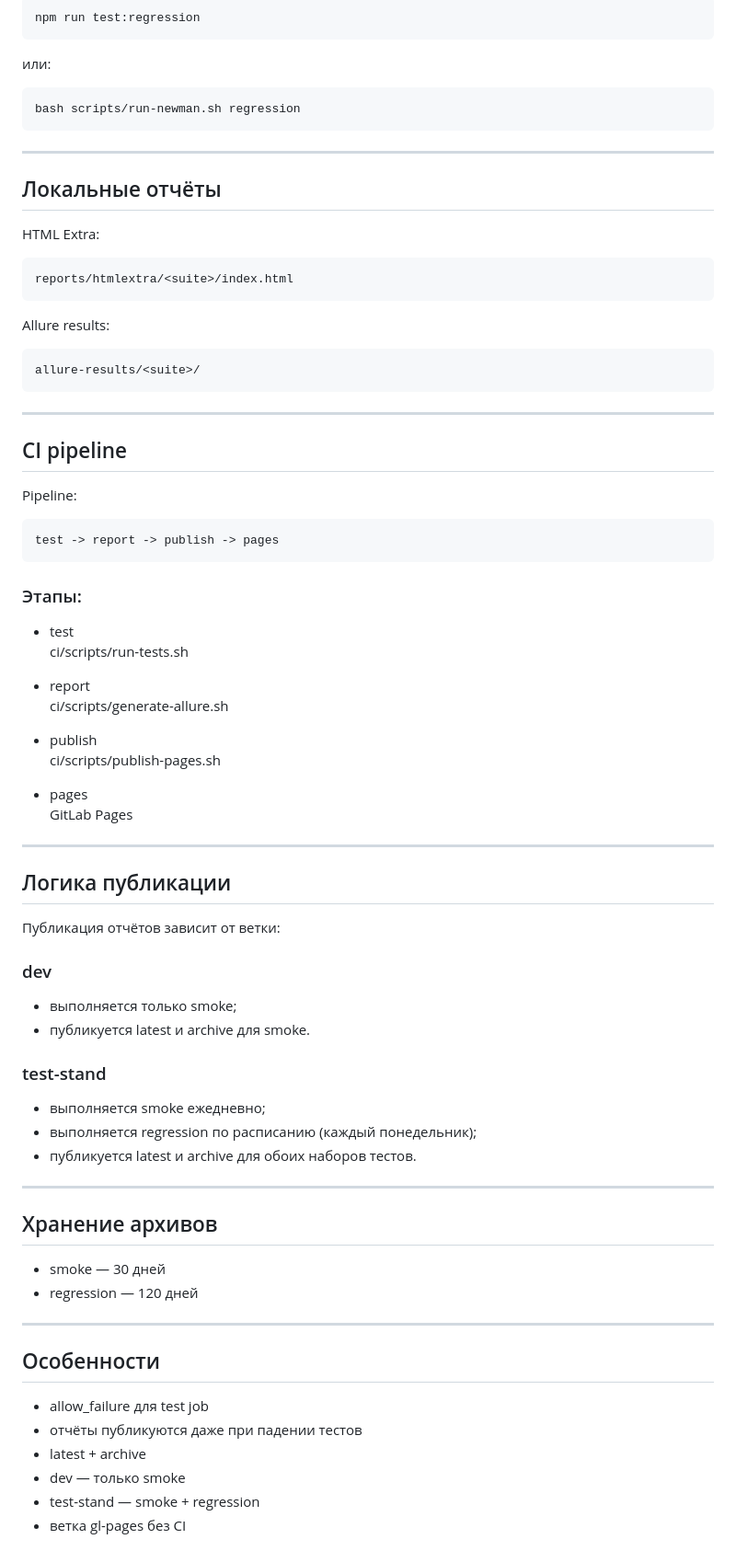
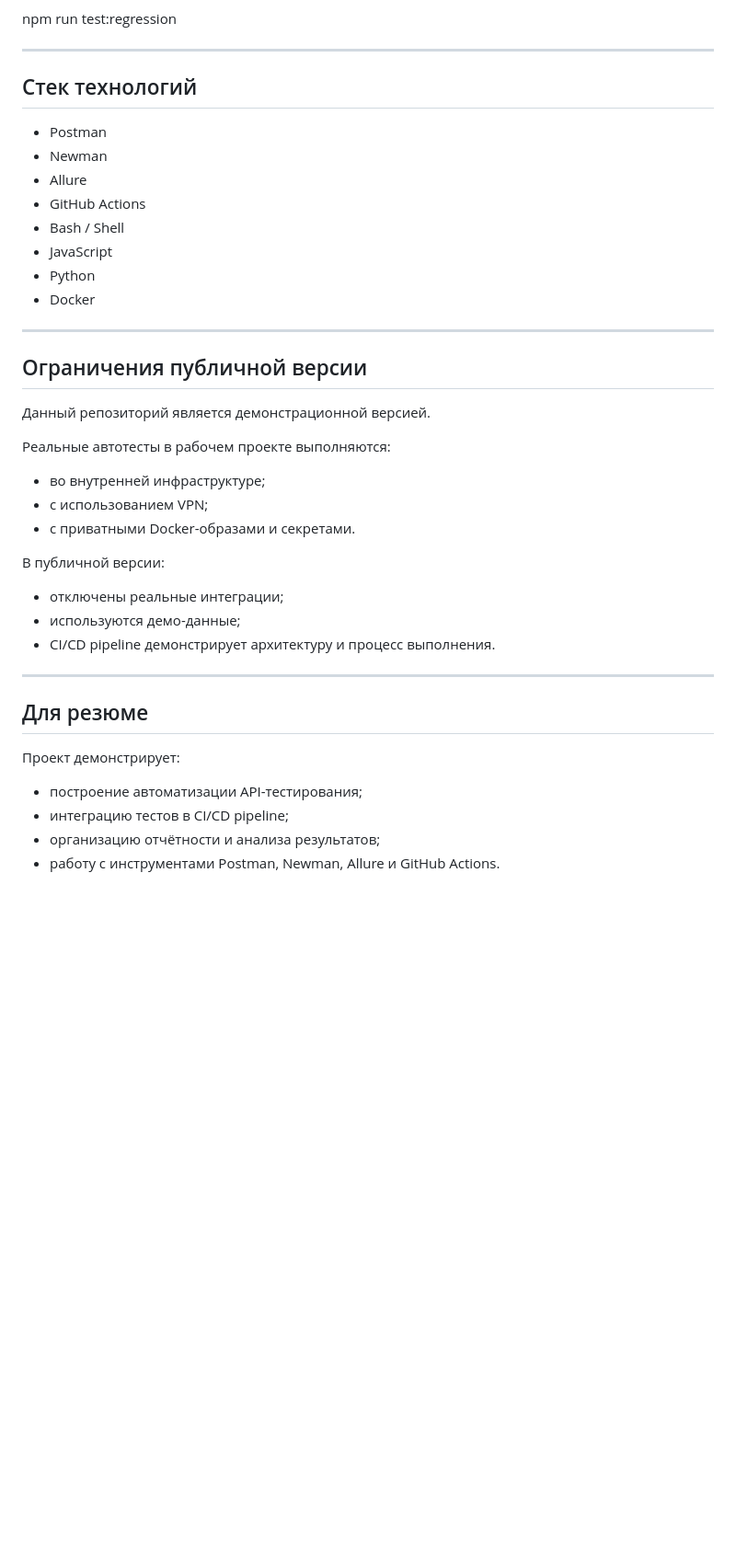
Before and after one commit to ChInessa/api-testing-strategy-portfolio, a Markdown page: README.md, the part around one of its changes. Shown at 92% size. Rendered like a GitHub page; blank space fills up the shorter version.

Commit message:
Финальная версия README для портфолио

````diff
--- a/README.md
+++ b/README.md
@@ -115,79 +90,40 @@ bash scripts/run-newman.sh smoke
 npm run test:regression
-```
-
-или:
-
-```bash
-bash scripts/run-newman.sh regression
-```
 
 ---
 
-## Локальные отчёты
+## Стек технологий
 
-HTML Extra:
-```
-reports/htmlextra/<suite>/index.html
-```
-
-Allure results:
-```
-allure-results/<suite>/
-```
+- Postman
+- Newman
+- Allure
+- GitHub Actions
+- Bash / Shell
+- JavaScript
+- Python
+- Docker
 
 ---
 
-## CI pipeline
+## Ограничения публичной версии
 
-Pipeline:
+Данный репозиторий является демонстрационной версией.
 
-```
-test -> report -> publish -> pages
-```
+Реальные автотесты в рабочем проекте выполняются:
+- во внутренней инфраструктуре;
+- с использованием VPN;
+- с приватными Docker-образами и секретами.
 
-### Этапы:
-
-- test
-  ci/scripts/run-tests.sh
-
-- report
-  ci/scripts/generate-allure.sh
-
-- publish
-  ci/scripts/publish-pages.sh
-
-- pages
-  GitLab Pages
+В публичной версии:
+- отключены реальные интеграции;
+- используются демо-данные;
+- CI/CD pipeline демонстрирует архитектуру и процесс выполнения.
 
 ---
 
-## Логика публикации
+## Для резюме
 
-Публикация отчётов зависит от ветки:
-
-### dev
-- выполняется только smoke;
-- публикуется latest и archive для smoke.
-
-### test-stand
-- выполняется smoke ежедневно;
-- выполняется regression по расписанию (каждый понедельник);
-- публикуется latest и archive для обоих наборов тестов.
-
----
-
-## Хранение архивов
-
-- smoke — 30 дней
-- regression — 120 дней
-
----
-
-## Особенности
-
-- allow_failure для test job
-- отчёты публикуются даже при падении тестов
-- latest + archive
-- dev — только smoke
-- test-stand — smoke + regression
-- ветка gl-pages без CI
+Проект демонстрирует:
+- построение автоматизации API-тестирования;
+- интеграцию тестов в CI/CD pipeline;
+- организацию отчётности и анализа результатов;
+- работу с инструментами Postman, Newman, Allure и GitHub Actions.
````
Also changed, not shown: other parts of README.md (+44 -69 lines).
